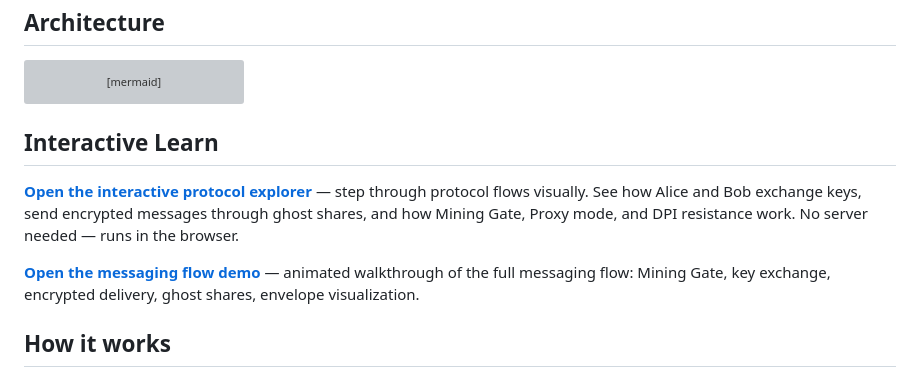
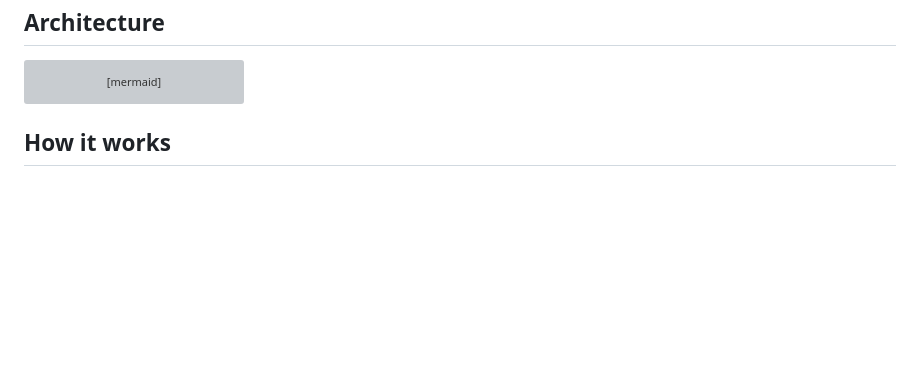
Before and after one commit to tnzx-project/tnzx-protocol, a Markdown page: README.md, the part around the change. Drawn GitHub-style; blank space fills up the shorter version; grey boxes are pictures that could not be loaded.

Commit message:
docs(readme): remove dead demo links (GitHub Pages not enabled)

````diff
--- a/README.md
+++ b/README.md
@@ -54,12 +54,6 @@ graph TB
     C1 -.->|"used by pool"| D1
     D2 -.->|"enforces PoW"| D1
 ```
-
-## Interactive Learn
-
-**[Open the interactive protocol explorer](https://tnzx-project.github.io/tnzx-protocol/learn/)** — step through protocol flows visually. See how Alice and Bob exchange keys, send encrypted messages through ghost shares, and how Mining Gate, Proxy mode, and DPI resistance work. No server needed — runs in the browser.
-
-**[Open the messaging flow demo](https://tnzx-project.github.io/tnzx-pool-demo/demo.html)** — animated walkthrough of the full messaging flow: Mining Gate, key exchange, encrypted delivery, ghost shares, envelope visualization.
 
 ## How it works
 
````
